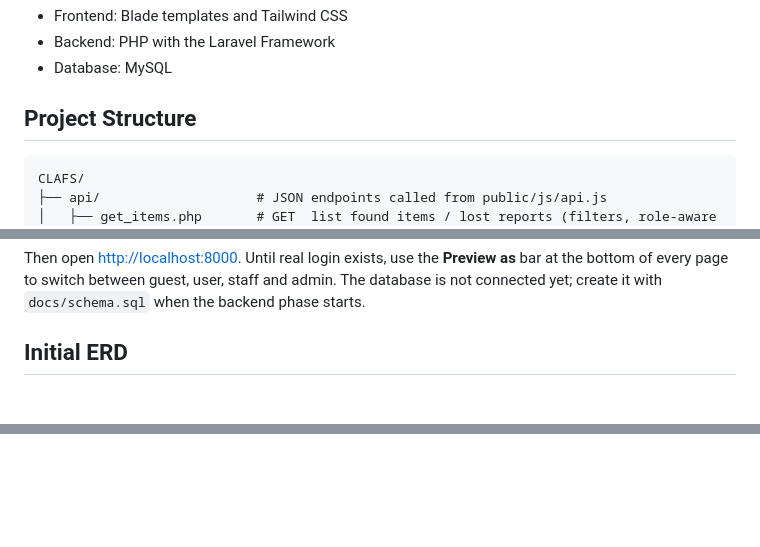
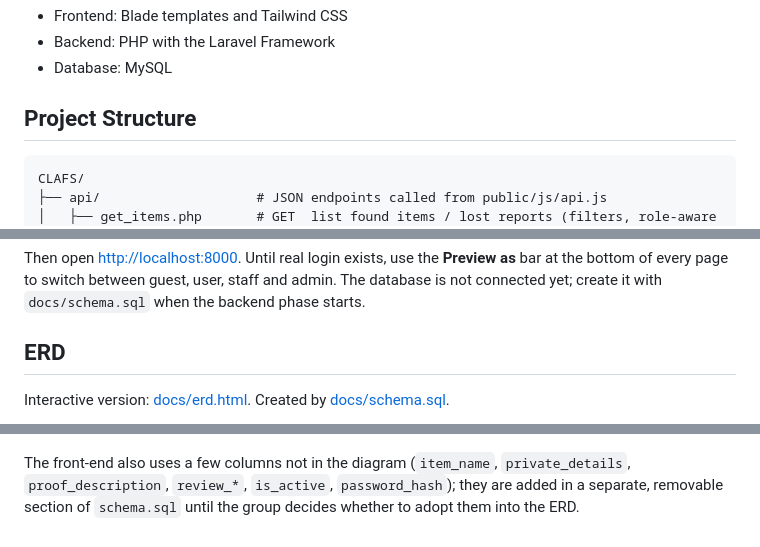
Before and after one commit to Kaigosama/Campus-Lost-and-Found-System, a Markdown page: README.md, 3 parts joined by grey strips. Drawn GitHub-style; blank space fills up the shorter version.

Commit message:
docs(readme): replace initial ERD with the adopted schema

````diff
--- a/README.md
+++ b/README.md
@@ -48,7 +48,7 @@ visit the office and describe the item or look at the displayed casing.
 
 ## Project Structure
 
-```
+```text
 CLAFS/
 ├── api/                    # JSON endpoints called from public/js/api.js
 │   ├── get_items.php       # GET  list found items / lost reports (filters, role-aware fields)
@@ -85,7 +85,9 @@ Then open <http://localhost:8000>. Until real login exists, use the **Preview as
 of every page to switch between guest, user, staff and admin. The database is not connected yet;
 create it with `docs/schema.sql` when the backend phase starts.
 
-## Initial ERD
+## ERD
+
+Interactive version: [docs/erd.html](docs/erd.html). Created by [docs/schema.sql](docs/schema.sql).
 
 ```mermaid
 erDiagram
@@ -128 +147,5 @@ erDiagram
 ```
+
+The front-end also uses a few columns not in the diagram (`item_name`, `private_details`,
+`proof_description`, `review_*`, `is_active`, `password_hash`); they are added in a separate,
+removable section of `schema.sql` until the group decides whether to adopt them into the ERD.
````
Also changed, not shown: other parts of README.md (+45 -28 lines).
